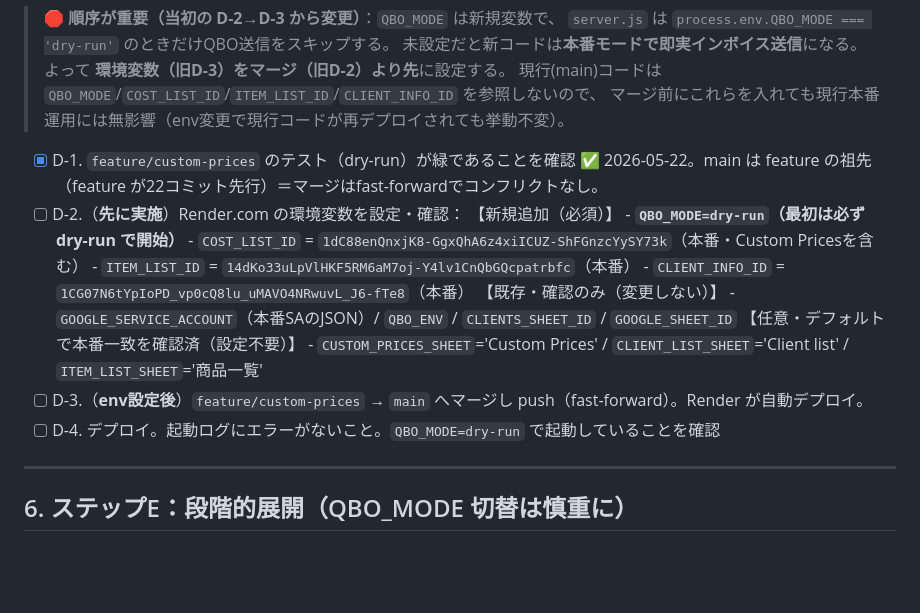
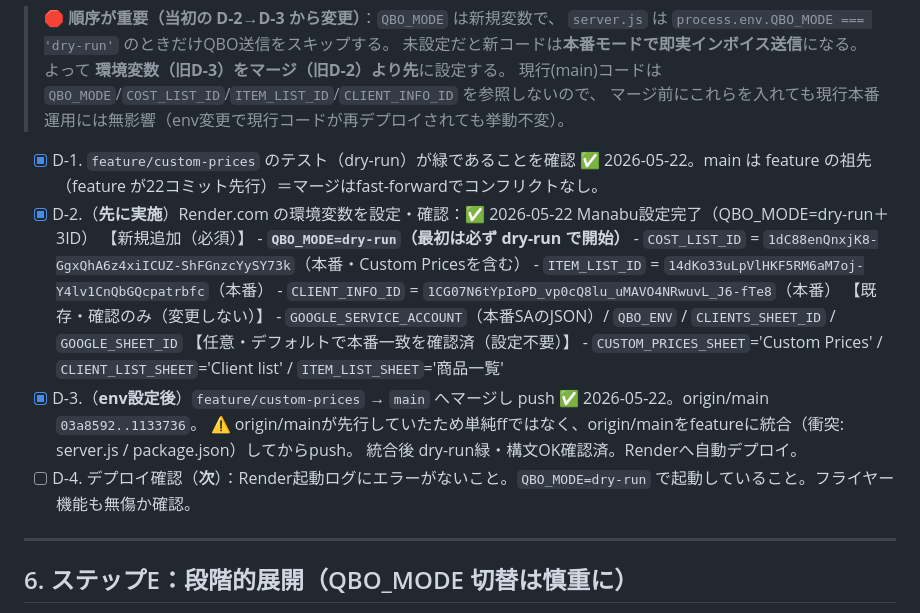
Before and after one commit to kingmabu/order-system, a Markdown page: docs/custom-prices-system/08-production-migration.md, the part around the change. Drawn GitHub-style; blank space fills up the shorter version.

Commit message:
docs: mark step D done (env set, merged & pushed to origin/main)
D-2(Render env)/D-3(push origin/main 03a8592..1133736)完了。D-4(起動ログ確認)が次。

Co-Authored-By: Claude Opus 4.7 (1M context) <noreply@anthropic.com>

```diff
--- a/docs/custom-prices-system/08-production-migration.md
+++ b/docs/custom-prices-system/08-production-migration.md
@@ -101,7 +101,7 @@
 > マージ前にこれらを入れても現行本番運用には無影響（env変更で現行コードが再デプロイされても挙動不変）。
 
 - [x] D-1. `feature/custom-prices` のテスト（dry-run）が緑であることを確認 ✅ 2026-05-22。main は feature の祖先（feature が22コミット先行）＝マージはfast-forwardでコンフリクトなし。
-- [ ] D-2.（**先に実施**）Render.com の環境変数を設定・確認：
+- [x] D-2.（**先に実施**）Render.com の環境変数を設定・確認：✅ 2026-05-22 Manabu設定完了（QBO_MODE=dry-run＋3ID）
         【新規追加（必須）】
         - **`QBO_MODE=dry-run`（最初は必ず dry-run で開始）**
         - `COST_LIST_ID`   = `1dC88enQnxjK8-GgxQhA6z4xiICUZ-ShFGnzcYySY73k`（本番・Custom Pricesを含む）
@@ -111,8 +111,10 @@
         - `GOOGLE_SERVICE_ACCOUNT`（本番SAのJSON）/ `QBO_ENV` / `CLIENTS_SHEET_ID` / `GOOGLE_SHEET_ID`
         【任意・デフォルトで本番一致を確認済（設定不要）】
         - `CUSTOM_PRICES_SHEET`='Custom Prices' / `CLIENT_LIST_SHEET`='Client list' / `ITEM_LIST_SHEET`='商品一覧'
-- [ ] D-3.（**env設定後**）`feature/custom-prices` → `main` へマージし push（fast-forward）。Render が自動デプロイ。
-- [ ] D-4. デプロイ。起動ログにエラーがないこと。`QBO_MODE=dry-run` で起動していることを確認
+- [x] D-3.（**env設定後**）`feature/custom-prices` → `main` へマージし push ✅ 2026-05-22。origin/main `03a8592..1133736`。
+        ⚠ origin/mainが先行していたため単純ffではなく、origin/mainをfeatureに統合（衝突: server.js / package.json）してからpush。
+        統合後 dry-run緑・構文OK確認済。Renderへ自動デプロイ。
+- [ ] D-4. デプロイ確認（**次**）：Render起動ログにエラーがないこと。`QBO_MODE=dry-run` で起動していること。フライヤー機能も無傷か確認。
 
 ---
 
```
